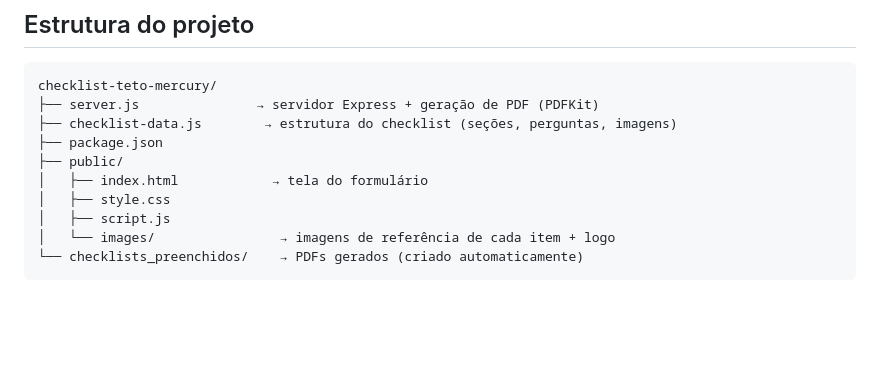
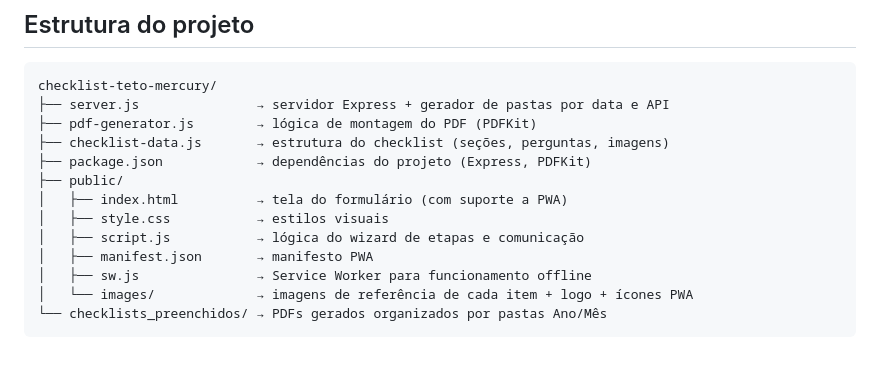
Before and after one commit to Jhonyzinho07/Checklist, a Markdown page: README.md, the part around the change. Rendered like a GitHub page; blank space fills up the shorter version.

Commit message:
Revise project structure in README.md
Updated project structure in README to reflect new files and organization.

````diff
--- a/README.md
+++ b/README.md
@@ -70,13 +70,16 @@ esse arquivo (não precisa mexer no HTML nem no servidor). As imagens de referê
 
 ```
 checklist-teto-mercury/
-├── server.js               → servidor Express + geração de PDF (PDFKit)
-├── checklist-data.js        → estrutura do checklist (seções, perguntas, imagens)
-├── package.json
+├── server.js               → servidor Express + gerador de pastas por data e API
+├── pdf-generator.js        → lógica de montagem do PDF (PDFKit)
+├── checklist-data.js       → estrutura do checklist (seções, perguntas, imagens)
+├── package.json            → dependências do projeto (Express, PDFKit)
 ├── public/
-│   ├── index.html            → tela do formulário
-│   ├── style.css
-│   ├── script.js
-│   └── images/                → imagens de referência de cada item + logo
-└── checklists_preenchidos/    → PDFs gerados (criado automaticamente)
+│   ├── index.html          → tela do formulário (com suporte a PWA)
+│   ├── style.css           → estilos visuais
+│   ├── script.js           → lógica do wizard de etapas e comunicação
+│   ├── manifest.json       → manifesto PWA
+│   ├── sw.js               → Service Worker para funcionamento offline
+│   └── images/             → imagens de referência de cada item + logo + ícones PWA
+└── checklists_preenchidos/ → PDFs gerados organizados por pastas Ano/Mês
 ```
````
